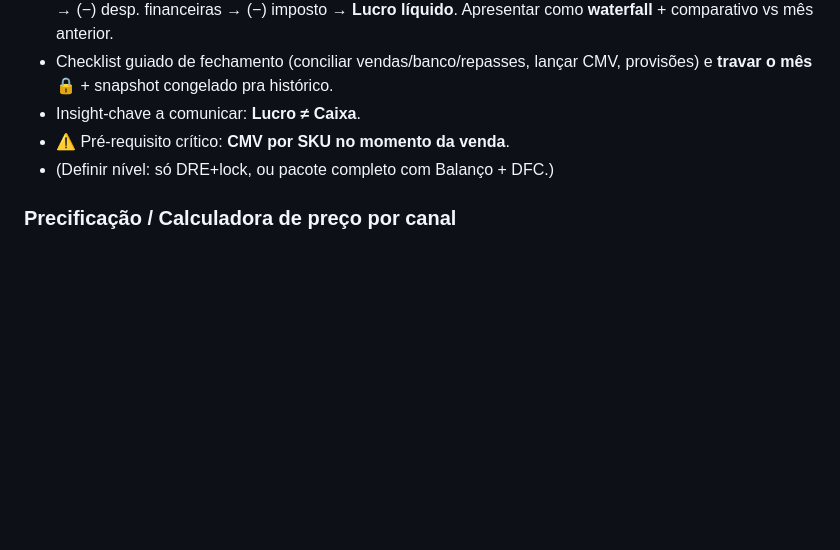
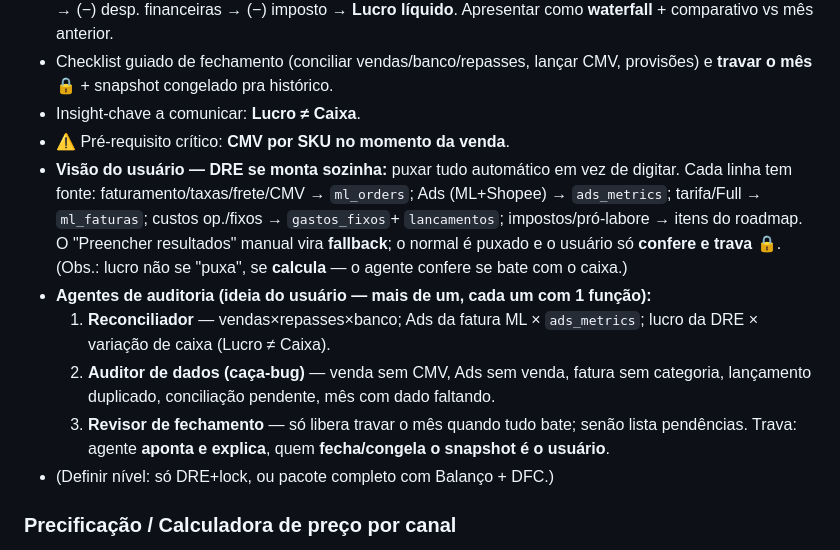
Before and after one commit to romulomota80-ai/new-vision-pro, a Markdown page: docs/roadmap.md, the part around the change. Drawn GitHub-style; blank space fills up the shorter version.

Commit message:
docs: visao do Fechamento/DRE auto-montada + agentes de auditoria (ideia do usuario)
Co-Authored-By: Claude Opus 4.8 <noreply@anthropic.com>
Claude-Session: https://claude.ai/code/session_01C46qQ1bKTrPko55TGBjdKg

```diff
--- a/docs/roadmap.md
+++ b/docs/roadmap.md
@@ -55,6 +55,20 @@ canal** (bot — hoje Telegram, futuro WhatsApp).
   provisões) e **travar o mês** 🔒 + snapshot congelado pra histórico.
 - Insight-chave a comunicar: **Lucro ≠ Caixa**.
 - ⚠️ Pré-requisito crítico: **CMV por SKU no momento da venda**.
+- **Visão do usuário — DRE se monta sozinha:** puxar tudo automático em vez de digitar.
+  Cada linha tem fonte: faturamento/taxas/frete/CMV → `ml_orders`; Ads (ML+Shopee) →
+  `ads_metrics`; tarifa/Full → `ml_faturas`; custos op./fixos → `gastos_fixos`+
+  `lancamentos`; impostos/pró-labore → itens do roadmap. O "Preencher resultados" manual
+  vira **fallback**; o normal é puxado e o usuário só **confere e trava** 🔒.
+  (Obs.: lucro não se "puxa", se **calcula** — o agente confere se bate com o caixa.)
+- **Agentes de auditoria (ideia do usuário — mais de um, cada um com 1 função):**
+  1. **Reconciliador** — vendas×repasses×banco; Ads da fatura ML × `ads_metrics`; lucro
+     da DRE × variação de caixa (Lucro ≠ Caixa).
+  2. **Auditor de dados (caça-bug)** — venda sem CMV, Ads sem venda, fatura sem categoria,
+     lançamento duplicado, conciliação pendente, mês com dado faltando.
+  3. **Revisor de fechamento** — só libera travar o mês quando tudo bate; senão lista
+     pendências.
+  Trava: agente **aponta e explica**, quem **fecha/congela o snapshot é o usuário**.
 - (Definir nível: só DRE+lock, ou pacote completo com Balanço + DFC.)
 
 ### Precificação / Calculadora de preço por canal
```
